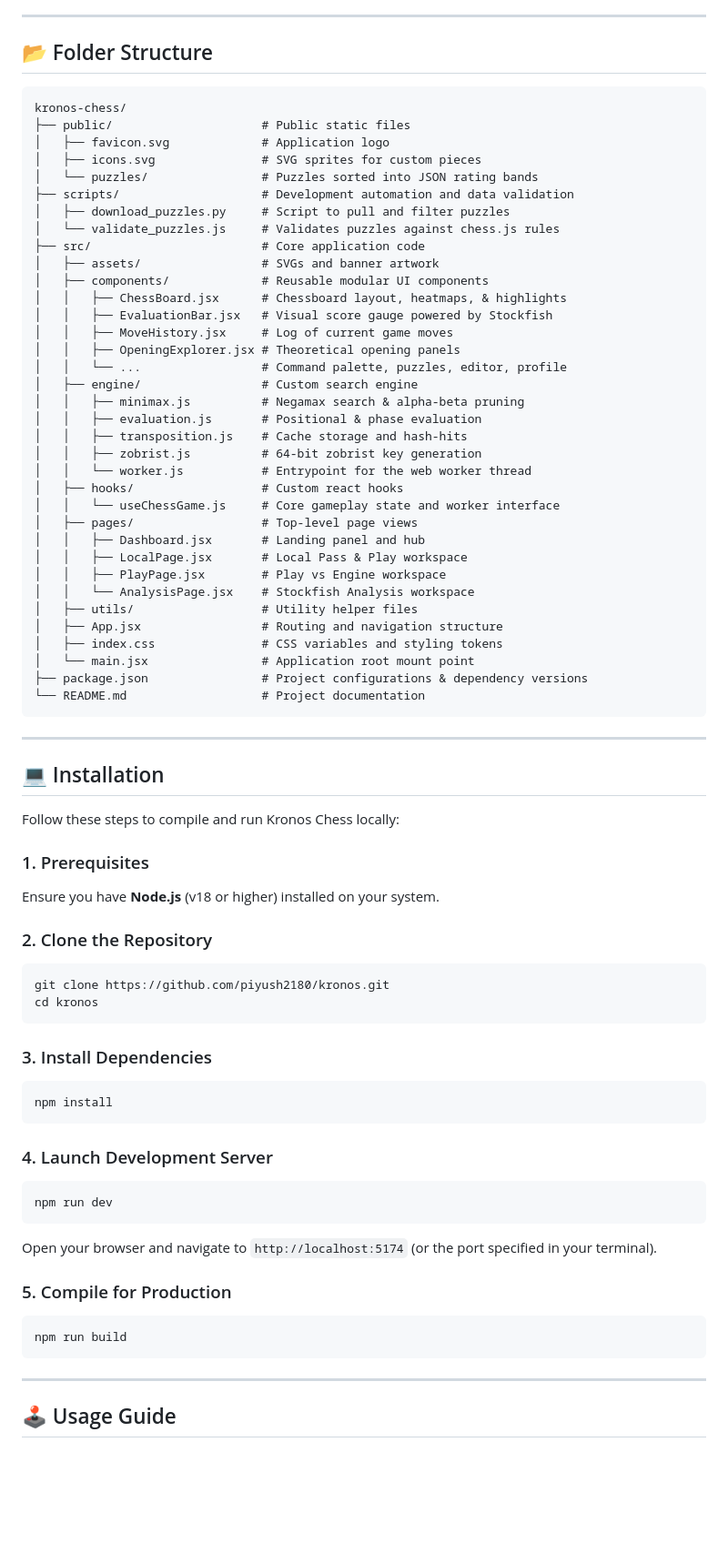
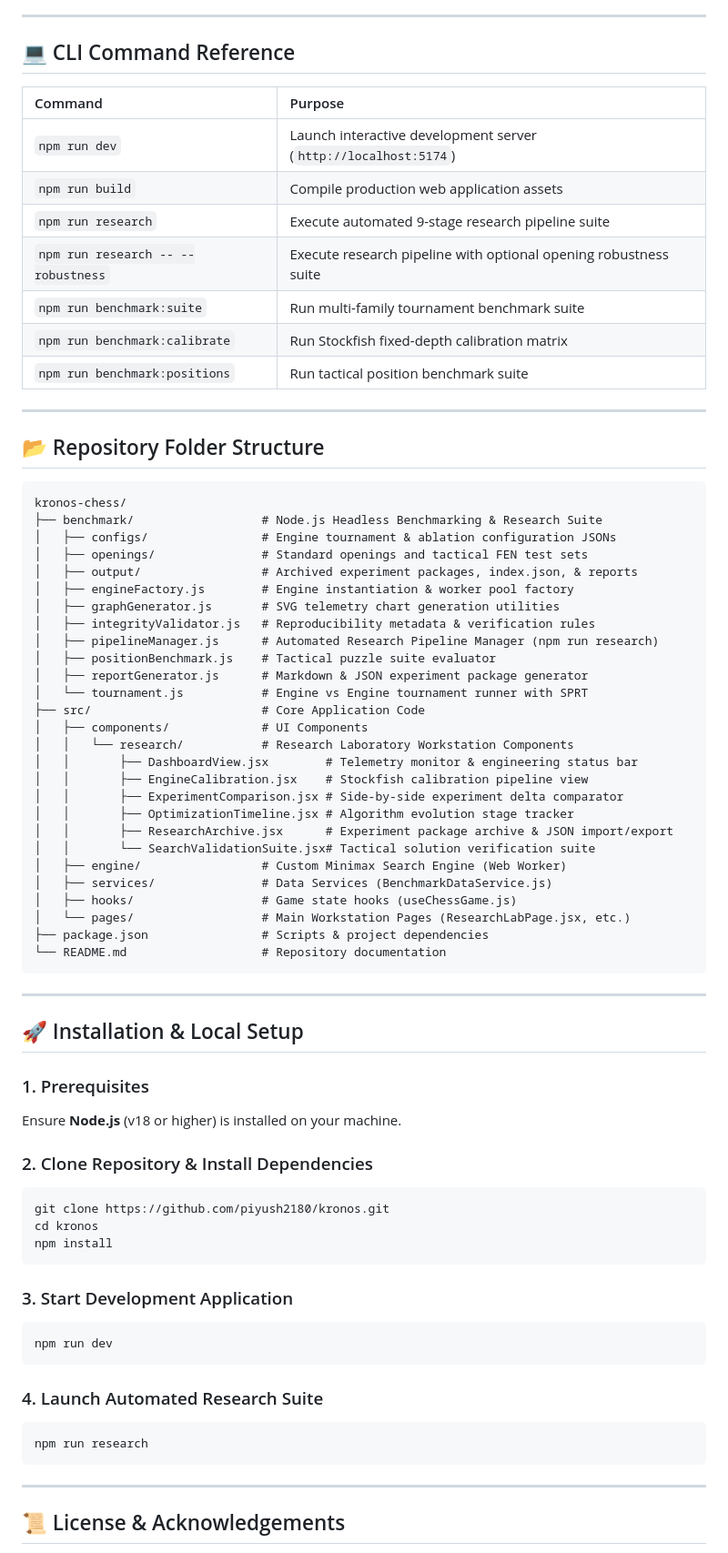
Before and after one commit to piyush2180/kronos, a Markdown page: README.md, the part around one of its changes. Shown at 91% size. Drawn GitHub-style; blank space fills up the shorter version.

````diff
--- a/README.md
+++ b/README.md
@@ -173,78 +166,77 @@ graph TD
 
 ---
 
-## 📂 Folder Structure
+## 💻 CLI Command Reference
+
+| Command | Purpose |
+| :--- | :--- |
+| `npm run dev` | Launch interactive development server (`http://localhost:5174`) |
+| `npm run build` | Compile production web application assets |
+| `npm run research` | Execute automated 9-stage research pipeline suite |
+| `npm run research -- --robustness` | Execute research pipeline with optional opening robustness suite |
+| `npm run benchmark:suite` | Run multi-family tournament benchmark suite |
+| `npm run benchmark:calibrate` | Run Stockfish fixed-depth calibration matrix |
+| `npm run benchmark:positions` | Run tactical position benchmark suite |
+
+---
+
+## 📂 Repository Folder Structure
 
 ```text
 kronos-chess/
-├── public/                     # Public static files
-│   ├── favicon.svg             # Application logo
-│   ├── icons.svg               # SVG sprites for custom pieces
-│   └── puzzles/                # Puzzles sorted into JSON rating bands
-├── scripts/                    # Development automation and data validation
-│   ├── download_puzzles.py     # Script to pull and filter puzzles
-│   └── validate_puzzles.js     # Validates puzzles against chess.js rules
-├── src/                        # Core application code
-│   ├── assets/                 # SVGs and banner artwork
-│   ├── components/             # Reusable modular UI components
-│   │   ├── ChessBoard.jsx      # Chessboard layout, heatmaps, & highlights
-│   │   ├── EvaluationBar.jsx   # Visual score gauge powered by Stockfish
-│   │   ├── MoveHistory.jsx     # Log of current game moves
-│   │   ├── OpeningExplorer.jsx # Theoretical opening panels
-│   │   └── ...                 # Command palette, puzzles, editor, profile
-│   ├── engine/                 # Custom search engine
-│   │   ├── minimax.js          # Negamax search & alpha-beta pruning
-│   │   ├── evaluation.js       # Positional & phase evaluation
-│   │   ├── transposition.js    # Cache storage and hash-hits
-│   │   ├── zobrist.js          # 64-bit zobrist key generation
-│   │   └── worker.js           # Entrypoint for the web worker thread
-│   ├── hooks/                  # Custom react hooks
-│   │   └── useChessGame.js     # Core gameplay state and worker interface
-│   ├── pages/                  # Top-level page views
-│   │   ├── Dashboard.jsx       # Landing panel and hub
-│   │   ├── LocalPage.jsx       # Local Pass & Play workspace
-│   │   ├── PlayPage.jsx        # Play vs Engine workspace
-│   │   └── AnalysisPage.jsx    # Stockfish Analysis workspace
-│   ├── utils/                  # Utility helper files
-│   ├── App.jsx                 # Routing and navigation structure
-│   ├── index.css               # CSS variables and styling tokens
-│   └── main.jsx                # Application root mount point
-├── package.json                # Project configurations & dependency versions
-└── README.md                   # Project documentation
+├── benchmark/                  # Node.js Headless Benchmarking & Research Suite
+│   ├── configs/                # Engine tournament & ablation configuration JSONs
+│   ├── openings/               # Standard openings and tactical FEN test sets
+│   ├── output/                 # Archived experiment packages, index.json, & reports
+│   ├── engineFactory.js        # Engine instantiation & worker pool factory
+│   ├── graphGenerator.js       # SVG telemetry chart generation utilities
+│   ├── integrityValidator.js   # Reproducibility metadata & verification rules
+│   ├── pipelineManager.js      # Automated Research Pipeline Manager (npm run research)
+│   ├── positionBenchmark.js    # Tactical puzzle suite evaluator
+│   ├── reportGenerator.js      # Markdown & JSON experiment package generator
+│   └── tournament.js           # Engine vs Engine tournament runner with SPRT
+├── src/                        # Core Application Code
+│   ├── components/             # UI Components
+│   │   └── research/           # Research Laboratory Workstation Components
+│   │       ├── DashboardView.jsx        # Telemetry monitor & engineering status bar
+│   │       ├── EngineCalibration.jsx    # Stockfish calibration pipeline view
+│   │       ├── ExperimentComparison.jsx # Side-by-side experiment delta comparator
+│   │       ├── OptimizationTimeline.jsx # Algorithm evolution stage tracker
+│   │       ├── ResearchArchive.jsx      # Experiment package archive & JSON import/export
+│   │       └── SearchValidationSuite.jsx# Tactical solution verification suite
+│   ├── engine/                 # Custom Minimax Search Engine (Web Worker)
+│   ├── services/               # Data Services (BenchmarkDataService.js)
+│   ├── hooks/                  # Game state hooks (useChessGame.js)
+│   └── pages/                  # Main Workstation Pages (ResearchLabPage.jsx, etc.)
+├── package.json                # Scripts & project dependencies
+└── README.md                   # Repository documentation
 ```
 
 ---
 
-## 💻 Installation
-
-Follow these steps to compile and run Kronos Chess locally:
+## 🚀 Installation & Local Setup
 
 ### 1. Prerequisites
-Ensure you have **Node.js** (v18 or higher) installed on your system.
+Ensure **Node.js** (v18 or higher) is installed on your machine.
 
-### 2. Clone the Repository
+### 2. Clone Repository & Install Dependencies
 ```bash
 git clone https://github.com/piyush2180/kronos.git
 cd kronos
-```
-
-### 3. Install Dependencies
-```bash
 npm install
 ```
 
-### 4. Launch Development Server
+### 3. Start Development Application
 ```bash
 npm run dev
 ```
-Open your browser and navigate to `http://localhost:5174` (or the port specified in your terminal).
 
-### 5. Compile for Production
+### 4. Launch Automated Research Suite
 ```bash
-npm run build
+npm run research
 ```
 
 ---
 
-## 🕹️ Usage Guide
+## 📜 License & Acknowledgements
 
````
Also changed, not shown: other parts of README.md (+98 -131 lines).
